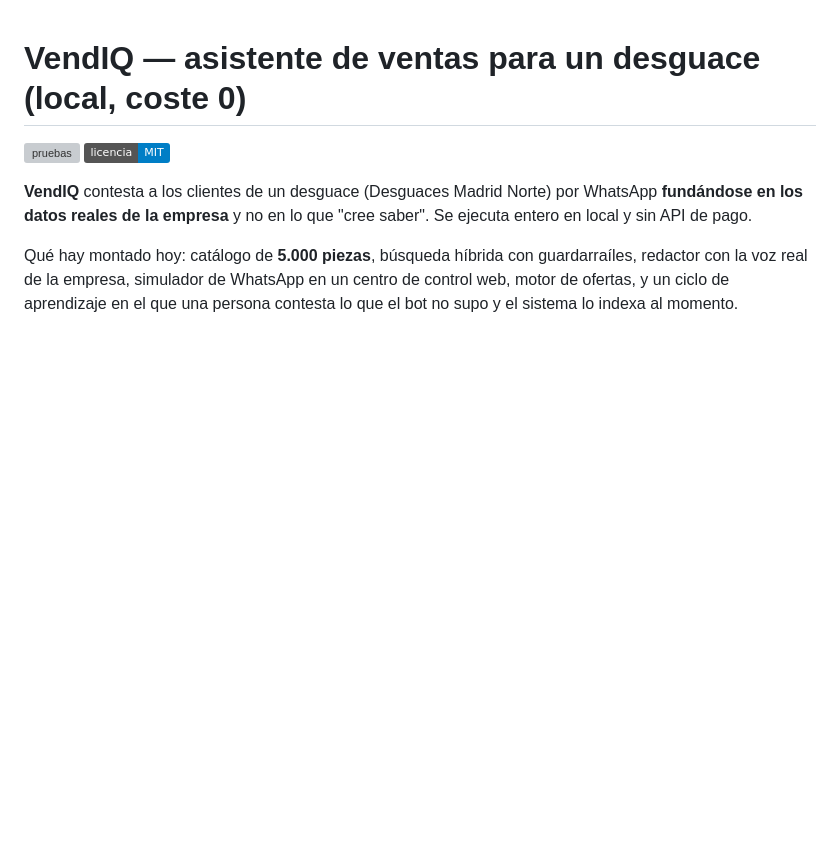
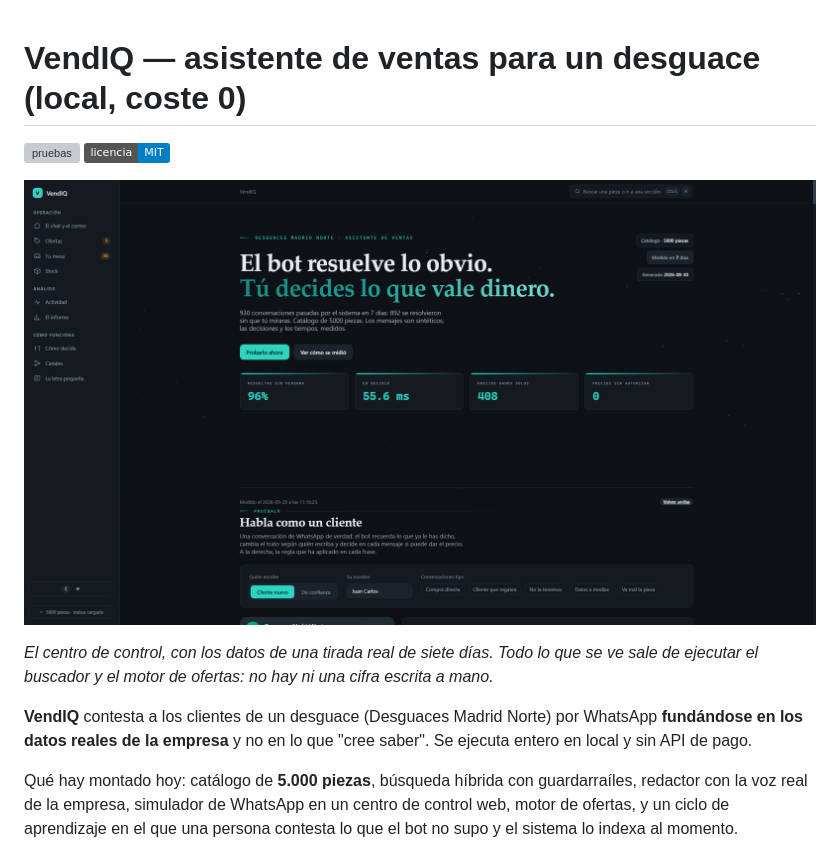
Before and after one commit to aulazaro28110-prog/VendIQ, a Markdown page: README.md, the part around the change. GitHub-like rendering; pictures changed too: docs/img/panel.png (added); badges without logos; blank space fills up the shorter version; grey boxes are pictures that could not be loaded.

Commit message:
El README enseña el panel
Tenia dos badges y texto. El panel —tema doble, graficas SVG a mano, Outlook
y WhatsApp simulados, paleta Ctrl+K y la malla de fondo— no se veia hasta
clonar el repo, instalar dependencias, construir el indice y levantar el
servidor. Nadie hace eso para decidir si mira un repo.

La captura va justo bajo los badges, con pie que dice de donde salen las
cifras: de una tirada real de siete dias, no de un mockup.

Co-Authored-By: Claude Opus 5 (1M context) <noreply@anthropic.com>

```diff
--- a/README.md
+++ b/README.md
@@ -2,6 +2,11 @@
 
 [![pruebas](https://github.com/aulazaro28110-prog/VendIQ/actions/workflows/pruebas.yml/badge.svg)](https://github.com/aulazaro28110-prog/VendIQ/actions/workflows/pruebas.yml)
 [![licencia: MIT](https://img.shields.io/badge/licencia-MIT-blue.svg)](LICENSE)
+
+![El centro de control de VendIQ: barra lateral por tareas, la tesis del producto y las cuatro cifras que la sostienen, todas medidas.](docs/img/panel.png)
+
+*El centro de control, con los datos de una tirada real de siete días. Todo lo que se ve
+sale de ejecutar el buscador y el motor de ofertas: no hay ni una cifra escrita a mano.*
 
 **VendIQ** contesta a los clientes de un desguace (Desguaces Madrid Norte) por WhatsApp
 **fundándose en los datos reales de la empresa** y no en lo que "cree saber". Se ejecuta
```
